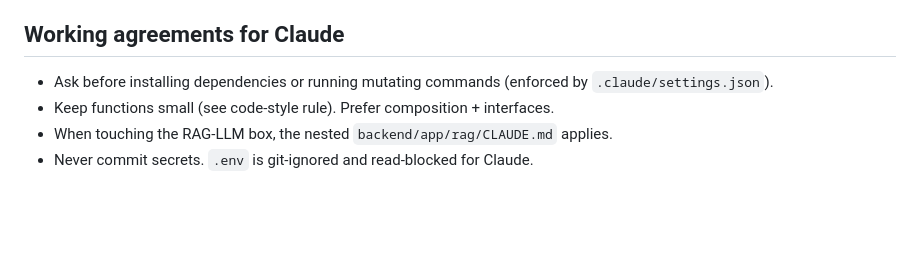
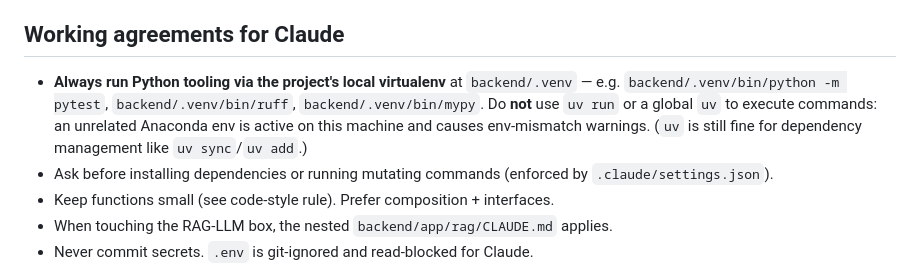
Before and after one commit to carlosrivasa/TP_ISAIA, a Markdown page: CLAUDE.md, the part around the change. Drawn GitHub-style; blank space fills up the shorter version.

Commit message:
docs: require local .venv for Python tooling, not uv run

```diff
--- a/CLAUDE.md
+++ b/CLAUDE.md
@@ -123,6 +123,12 @@ pushes**, and use the user's commit message.
 
 ## Working agreements for Claude
 
+- **Always run Python tooling via the project's local virtualenv** at
+  `backend/.venv` — e.g. `backend/.venv/bin/python -m pytest`,
+  `backend/.venv/bin/ruff`, `backend/.venv/bin/mypy`. Do **not** use `uv run` or a
+  global `uv` to execute commands: an unrelated Anaconda env is active on this
+  machine and causes env-mismatch warnings. (`uv` is still fine for dependency
+  management like `uv sync`/`uv add`.)
 - Ask before installing dependencies or running mutating commands (enforced by
   `.claude/settings.json`).
 - Keep functions small (see code-style rule). Prefer composition + interfaces.
```
